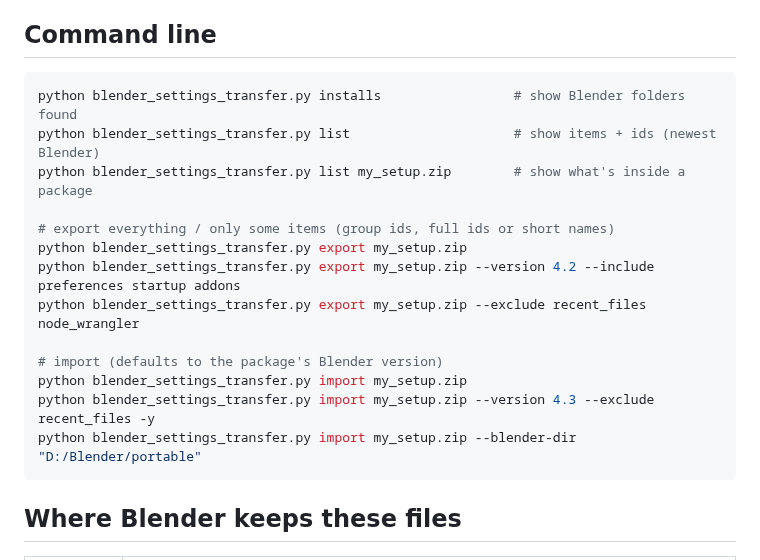
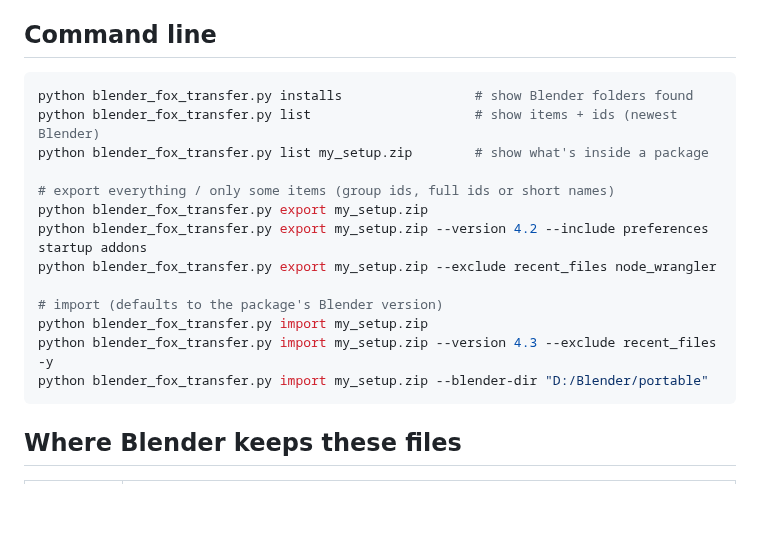
Before and after one commit to metjus/Test, a Markdown page: blender-fox-transfer/README.md, the part around one of its changes. Rendered like a GitHub page; blank space fills up the shorter version.

````diff
--- a/blender-settings-transfer/README.md
+++ b/blender-fox-transfer/README.md
@@ -101,19 +103,19 @@ would overwrite the imported ones.
 ## Command line
 
 ```bash
-python blender_settings_transfer.py installs                 # show Blender folders found
-python blender_settings_transfer.py list                     # show items + ids (newest Blender)
-python blender_settings_transfer.py list my_setup.zip        # show what's inside a package
+python blender_fox_transfer.py installs                 # show Blender folders found
+python blender_fox_transfer.py list                     # show items + ids (newest Blender)
+python blender_fox_transfer.py list my_setup.zip        # show what's inside a package
 
 # export everything / only some items (group ids, full ids or short names)
-python blender_settings_transfer.py export my_setup.zip
-python blender_settings_transfer.py export my_setup.zip --version 4.2 --include preferences startup addons
-python blender_settings_transfer.py export my_setup.zip --exclude recent_files node_wrangler
+python blender_fox_transfer.py export my_setup.zip
+python blender_fox_transfer.py export my_setup.zip --version 4.2 --include preferences startup addons
+python blender_fox_transfer.py export my_setup.zip --exclude recent_files node_wrangler
 
 # import (defaults to the package's Blender version)
-python blender_settings_transfer.py import my_setup.zip
-python blender_settings_transfer.py import my_setup.zip --version 4.3 --exclude recent_files -y
-python blender_settings_transfer.py import my_setup.zip --blender-dir "D:/Blender/portable"
+python blender_fox_transfer.py import my_setup.zip
+python blender_fox_transfer.py import my_setup.zip --version 4.3 --exclude recent_files -y
+python blender_fox_transfer.py import my_setup.zip --blender-dir "D:/Blender/portable"
 ```
 
 ## Where Blender keeps these files
````
Also changed, not shown: other parts of blender-fox-transfer/README.md (+13 -11 lines), blender-fox-transfer/assets/logo.png (added), blender-fox-transfer/screenshot.png (added), blender-settings-transfer/screenshot.png (deleted), 10 other files.
